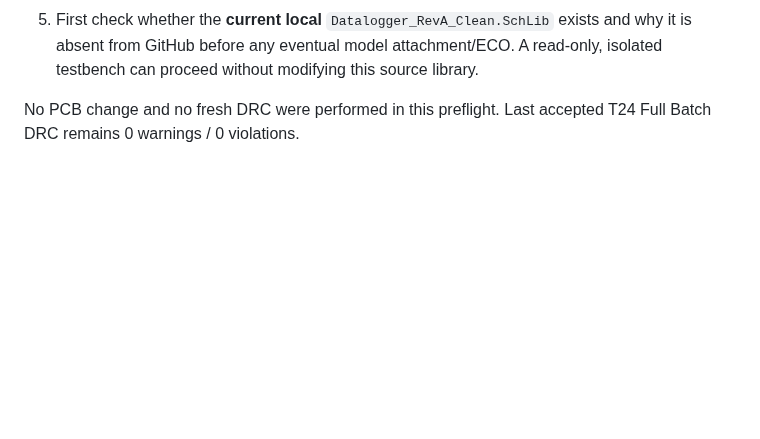
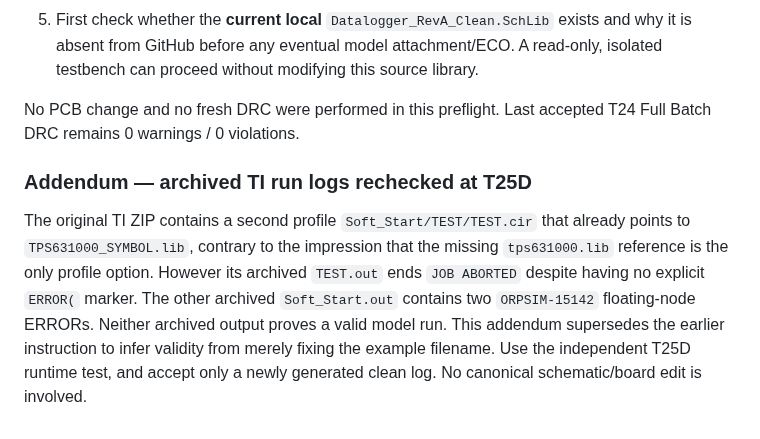
Before and after one commit to mohammadhpp/Datalogger-RevA, a Markdown page: AI_CONTINUITY/T25B_TI_MODEL_ARCHIVE_PREFLIGHT.md, the part around the change. Drawn GitHub-style; blank space fills up the shorter version.

Commit message:
T25B correct archived TI profile log disposition

```diff
--- a/AI_CONTINUITY/T25B_TI_MODEL_ARCHIVE_PREFLIGHT.md
+++ b/AI_CONTINUITY/T25B_TI_MODEL_ARCHIVE_PREFLIGHT.md
@@ -63,3 +63,7 @@ The exact vendor header is `.SUBCKT TPS2116_TRANS GND MODE PR1 ST VIN1 VIN2 VOUT
 5. First check whether the **current local** `Datalogger_RevA_Clean.SchLib` exists and why it is absent from GitHub before any eventual model attachment/ECO. A read-only, isolated testbench can proceed without modifying this source library.
 
 No PCB change and no fresh DRC were performed in this preflight. Last accepted T24 Full Batch DRC remains 0 warnings / 0 violations.
+
+### Addendum — archived TI run logs rechecked at T25D
+
+The original TI ZIP contains a second profile `Soft_Start/TEST/TEST.cir` that already points to `TPS631000_SYMBOL.lib`, contrary to the impression that the missing `tps631000.lib` reference is the only profile option. However its archived `TEST.out` ends `JOB ABORTED` despite having no explicit `ERROR(` marker. The other archived `Soft_Start.out` contains two `ORPSIM-15142` floating-node ERRORs. Neither archived output proves a valid model run. This addendum supersedes the earlier instruction to infer validity from merely fixing the example filename. Use the independent T25D runtime test, and accept only a newly generated clean log. No canonical schematic/board edit is involved.
```
